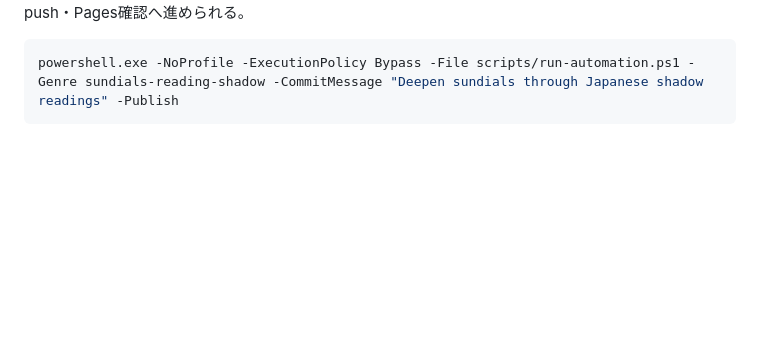
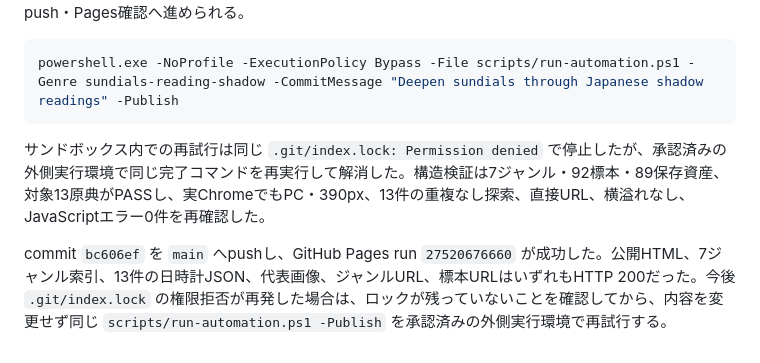
Before and after one commit to umedakouki/internet-fragments, a Markdown page: diary/2026-06-15.md, the part around the change. Drawn GitHub-style; blank space fills up the shorter version.

Commit message:
Record sundial deepening deployment

````diff
--- a/diary/2026-06-15.md
+++ b/diary/2026-06-15.md
@@ -82,3 +82,7 @@ commit `0796b02` を `main` へpushし、GitHub Pages run `27518603605` が成
 ```powershell
 powershell.exe -NoProfile -ExecutionPolicy Bypass -File scripts/run-automation.ps1 -Genre sundials-reading-shadow -CommitMessage "Deepen sundials through Japanese shadow readings" -Publish
 ```
+
+サンドボックス内での再試行は同じ `.git/index.lock: Permission denied` で停止したが、承認済みの外側実行環境で同じ完了コマンドを再実行して解消した。構造検証は7ジャンル・92標本・89保存資産、対象13原典がPASSし、実ChromeでもPC・390px、13件の重複なし探索、直接URL、横溢れなし、JavaScriptエラー0件を再確認した。
+
+commit `bc606ef` を `main` へpushし、GitHub Pages run `27520676660` が成功した。公開HTML、7ジャンル索引、13件の日時計JSON、代表画像、ジャンルURL、標本URLはいずれもHTTP 200だった。今後 `.git/index.lock` の権限拒否が再発した場合は、ロックが残っていないことを確認してから、内容を変更せず同じ `scripts/run-automation.ps1 -Publish` を承認済みの外側実行環境で再試行する。
````
